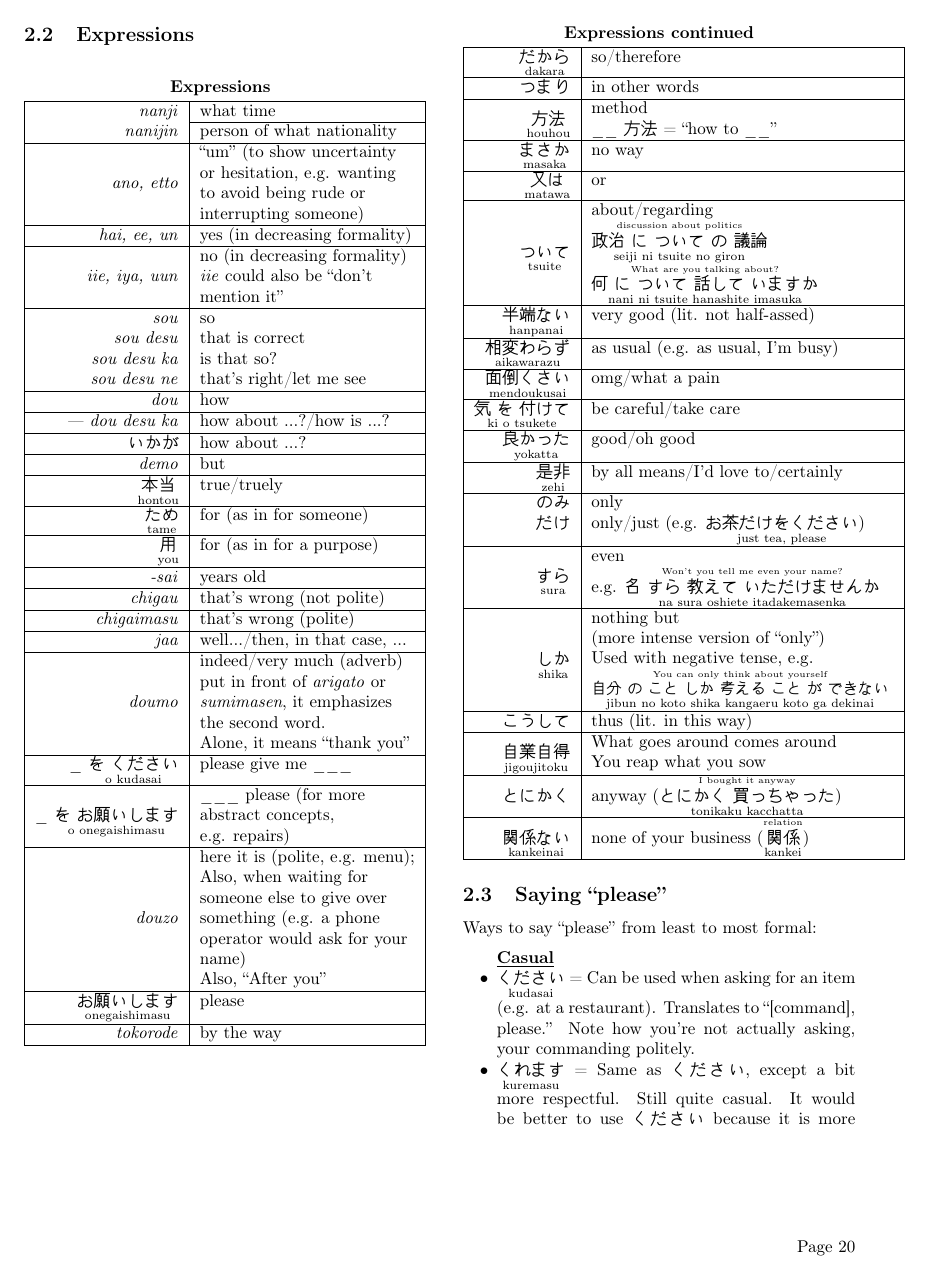
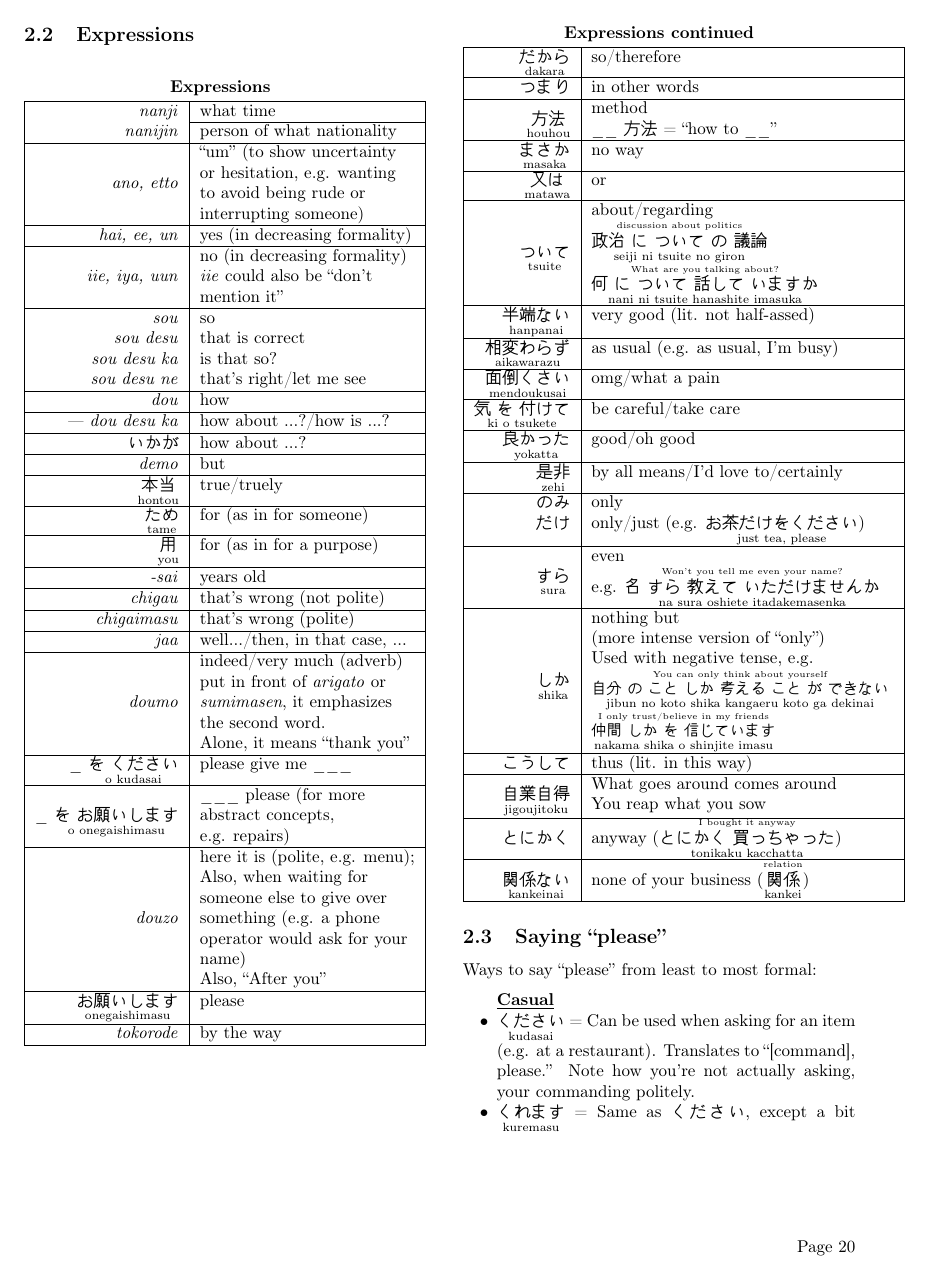
Before and after one commit to D-Pow/japanese, a LaTeX document (Japanese notes.tex): page 20 of 48. Compiled offline with pdfLaTeX.

Commit message:
Minor: Add another example of `shika`

```diff
--- a/Japanese notes.tex
+++ b/Japanese notes.tex
@@ -1316,10 +1316,14 @@ Examples:
 \furi{しか}{shika}        &   \makecell[l]{nothing but \\ (more intense version of \q{only}) \\
                                 Used with negative tense, e.g. \\
                                 {\small
-                                \Furi
-                                [You can only think about yourself]
+                                \Furi[You can only think about yourself]
                                 {自分 の こと しか 考える こと が できない}
                                 {jibun no koto shika kangaeru koto ga dekinai}
+                                } \\
+                                {\small
+                                \Furi[I only trust/believe in my friends]
+                                {仲間 しか を 信じています}
+                                {nakama shika o shinjite imasu}
                                 }
                                 }     \\\hline
 こうして             &   thus (lit. in this way)     \\\hline
```
Also changed, not shown: Japanese notes.pdf.
